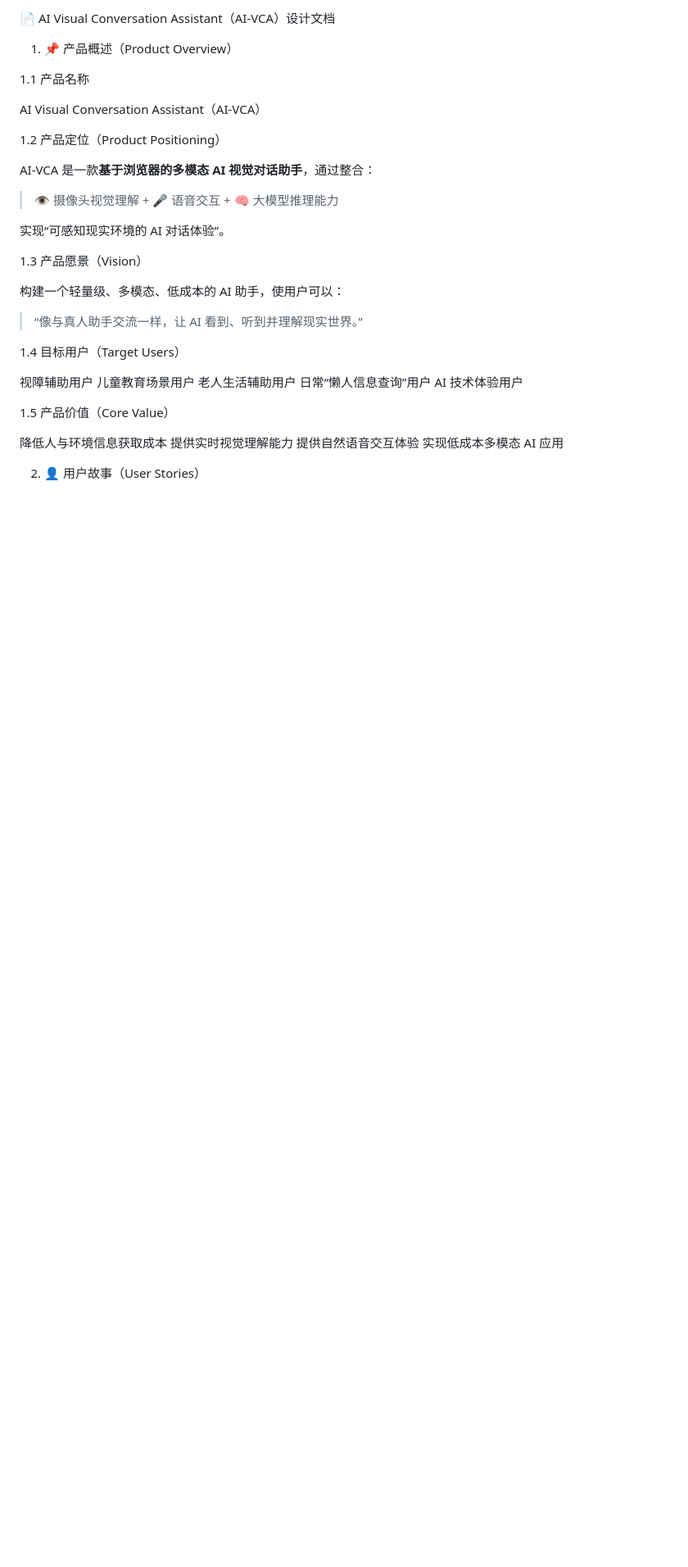
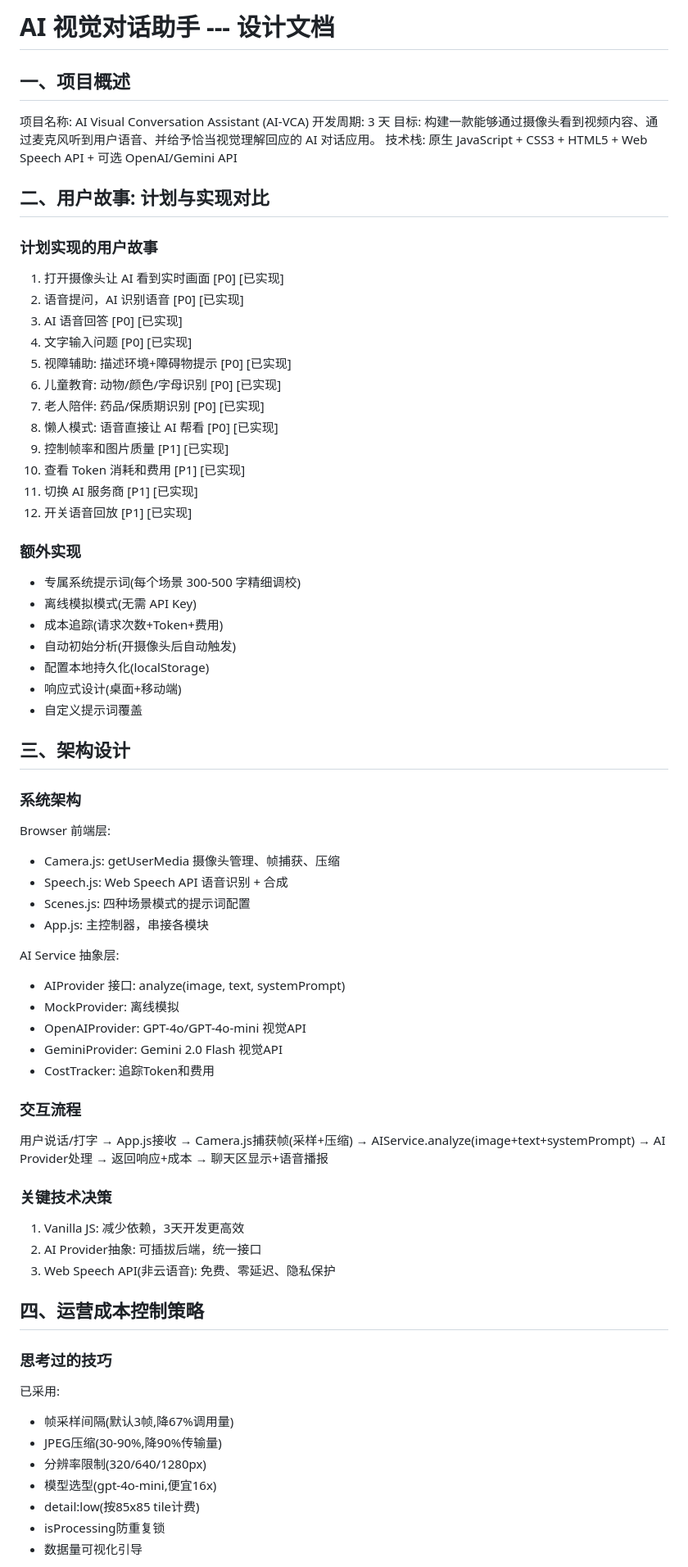
Before and after one commit to Xin-0430/zzx-AI-Visual-Conversation-Assistant, a Markdown page: DESIGN.md, the part around one of its changes. Shown at 82% size. GitHub-like rendering; blank space fills up the shorter version.

Commit message:
update: DESIGN.md with latest version

```diff
--- a/DESIGN.md
+++ b/DESIGN.md
@@ -1,42 +1,76 @@
- 📄 AI Visual Conversation Assistant（AI-VCA）设计文档
+# AI 视觉对话助手 --- 设计文档
 
+## 一、项目概述
 
- 1. 📌 产品概述（Product Overview）
+项目名称: AI Visual Conversation Assistant (AI-VCA)
+开发周期: 3 天
+目标: 构建一款能够通过摄像头看到视频内容、通过麦克风听到用户语音、并给予恰当视觉理解回应的 AI 对话应用。
+技术栈: 原生 JavaScript + CSS3 + HTML5 + Web Speech API + 可选 OpenAI/Gemini API
 
- 1.1 产品名称
+## 二、用户故事: 计划与实现对比
 
-AI Visual Conversation Assistant（AI-VCA）
+### 计划实现的用户故事
 
+1. 打开摄像头让 AI 看到实时画面 [P0] [已实现]
+2. 语音提问，AI 识别语音 [P0] [已实现]
+3. AI 语音回答 [P0] [已实现]
+4. 文字输入问题 [P0] [已实现]
+5. 视障辅助: 描述环境+障碍物提示 [P0] [已实现]
+6. 儿童教育: 动物/颜色/字母识别 [P0] [已实现]
+7. 老人陪伴: 药品/保质期识别 [P0] [已实现]
+8. 懒人模式: 语音直接让 AI 帮看 [P0] [已实现]
+9. 控制帧率和图片质量 [P1] [已实现]
+10. 查看 Token 消耗和费用 [P1] [已实现]
+11. 切换 AI 服务商 [P1] [已实现]
+12. 开关语音回放 [P1] [已实现]
 
-1.2 产品定位（Product Positioning）
+### 额外实现
 
-AI-VCA 是一款**基于浏览器的多模态 AI 视觉对话助手**，通过整合：
+- 专属系统提示词(每个场景 300-500 字精细调校)
+- 离线模拟模式(无需 API Key)
+- 成本追踪(请求次数+Token+费用)
+- 自动初始分析(开摄像头后自动触发)
+- 配置本地持久化(localStorage)
+- 响应式设计(桌面+移动端)
+- 自定义提示词覆盖
 
-> 👁 摄像头视觉理解 + 🎤 语音交互 + 🧠 大模型推理能力
+## 三、架构设计
 
-实现“可感知现实环境的 AI 对话体验”。
+### 系统架构
 
+Browser 前端层:
+- Camera.js: getUserMedia 摄像头管理、帧捕获、压缩
+- Speech.js: Web Speech API 语音识别 + 合成
+- Scenes.js: 四种场景模式的提示词配置
+- App.js: 主控制器，串接各模块
 
-1.3 产品愿景（Vision）
+AI Service 抽象层:
+- AIProvider 接口: analyze(image, text, systemPrompt)
+- MockProvider: 离线模拟
+- OpenAIProvider: GPT-4o/GPT-4o-mini 视觉API
+- GeminiProvider: Gemini 2.0 Flash 视觉API
+- CostTracker: 追踪Token和费用
 
-构建一个轻量级、多模态、低成本的 AI 助手，使用户可以：
+### 交互流程
 
-> “像与真人助手交流一样，让 AI 看到、听到并理解现实世界。”
+用户说话/打字 → App.js接收 → Camera.js捕获帧(采样+压缩) → AIService.analyze(image+text+systemPrompt) → AI Provider处理 → 返回响应+成本 → 聊天区显示+语音播报
 
- 1.4 目标用户（Target Users）
+### 关键技术决策
 
-视障辅助用户
-儿童教育场景用户
-老人生活辅助用户
-日常“懒人信息查询”用户
-AI 技术体验用户
+1. Vanilla JS: 减少依赖，3天开发更高效
+2. AI Provider抽象: 可插拔后端，统一接口
+3. Web Speech API(非云语音): 免费、零延迟、隐私保护
 
- 1.5 产品价值（Core Value）
+## 四、运营成本控制策略
 
-降低人与环境信息获取成本
-提供实时视觉理解能力
-提供自然语音交互体验
-实现低成本多模态 AI 应用
+### 思考过的技巧
 
-2. 👤 用户故事（User Stories）
+已采用:
+- 帧采样间隔(默认3帧,降67%调用量)
+- JPEG压缩(30-90%,降90%传输量)
+- 分辨率限制(320/640/1280px)
+- 模型选型(gpt-4o-mini,便宜16x)
+- detail:low(按85x85 tile计费)
+- isProcessing防重复锁
+- 数据量可视化引导
 
```
Also changed, not shown: other parts of DESIGN.md (+30 -246 lines).
